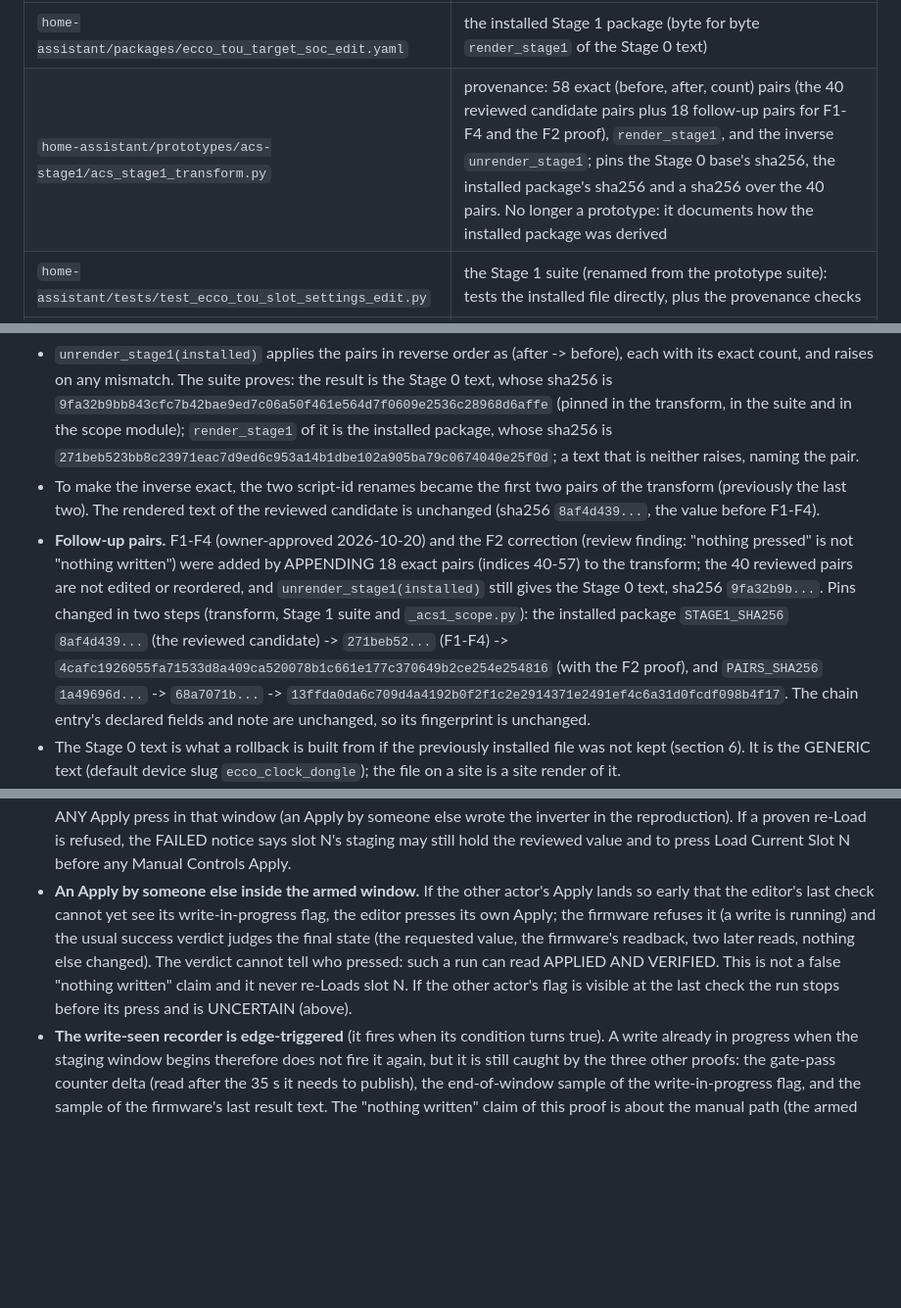
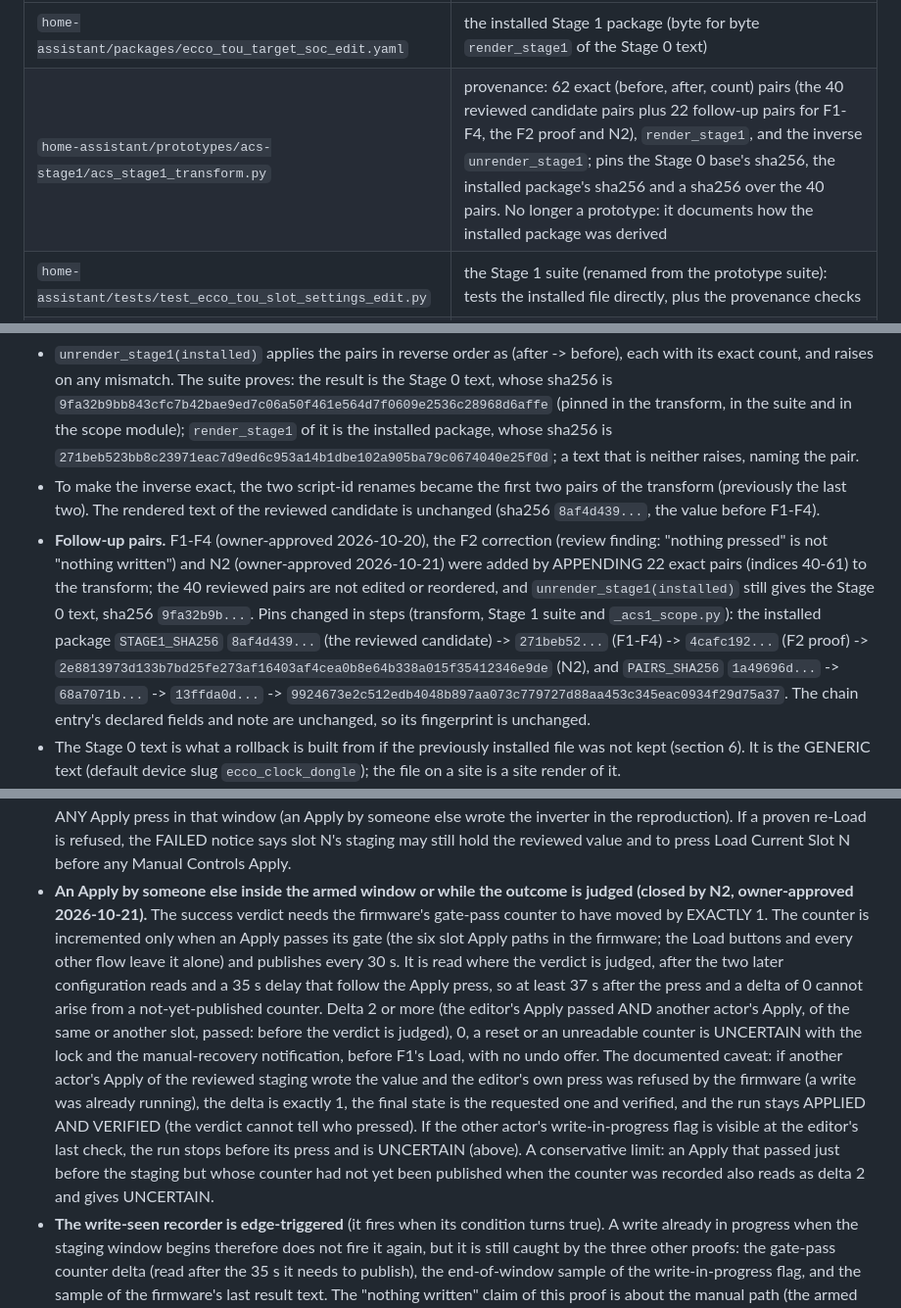
Before and after one commit to StEaLtH666/ECCO-Pro-Public, a Markdown page: docs/dev/acs-stage1-integration.md, 3 parts joined by grey strips. Shown at 98% size. Drawn GitHub-style; blank space fills up the shorter version.

```diff
--- a/docs/dev/acs-stage1-integration.md
+++ b/docs/dev/acs-stage1-integration.md
@@ -43,7 +44,7 @@ The files:
 | File | Role |
 |---|---|
 | `home-assistant/packages/ecco_tou_target_soc_edit.yaml` | the installed Stage 1 package (byte for byte `render_stage1` of the Stage 0 text) |
-| `home-assistant/prototypes/acs-stage1/acs_stage1_transform.py` | provenance: 58 exact (before, after, count) pairs (the 40 reviewed candidate pairs plus 18 follow-up pairs for F1-F4 and the F2 proof), `render_stage1`, and the inverse `unrender_stage1`; pins the Stage 0 base's sha256, the installed package's sha256 and a sha256 over the 40 pairs. No longer a prototype: it documents how the installed package was derived |
+| `home-assistant/prototypes/acs-stage1/acs_stage1_transform.py` | provenance: 62 exact (before, after, count) pairs (the 40 reviewed candidate pairs plus 22 follow-up pairs for F1-F4, the F2 proof and N2), `render_stage1`, and the inverse `unrender_stage1`; pins the Stage 0 base's sha256, the installed package's sha256 and a sha256 over the 40 pairs. No longer a prototype: it documents how the installed package was derived |
 | `home-assistant/tests/test_ecco_tou_slot_settings_edit.py` | the Stage 1 suite (renamed from the prototype suite): tests the installed file directly, plus the provenance checks |
 | `home-assistant/tests/test_ecco_tou_target_soc_edit.py` | the Stage 0 suite, same name and path (a declared reserved-token holder): it now proves the Stage 0 BASELINE, running unchanged on `unrender_stage1(installed)` (asserted to be the pinned Stage 0 text). The installed editor's own behaviour, SOC parity included, is proven by the Stage 1 suite |
 | `registry/tests/_acs1_scope.py`, `_scope_chain.py` | the chain entry `acs1` (declaration, fingerprint) |
@@ -58,12 +59,12 @@ CI checks out most jobs with depth 1, so nothing relies on history.
   `271beb523bb8c23971eac7d9ed6c953a14b1dbe102a905ba79c0674040e25f0d`; a text that is neither raises, naming the pair.
 - To make the inverse exact, the two script-id renames became the first two pairs of the transform (previously the last two).
   The rendered text of the reviewed candidate is unchanged (sha256 `8af4d439...`, the value before F1-F4).
-- **Follow-up pairs.** F1-F4 (owner-approved 2026-10-20) and the F2 correction (review finding: "nothing pressed" is not "nothing written")
-  were added by APPENDING 18 exact pairs (indices 40-57) to the transform; the 40 reviewed pairs are not edited or reordered, and
-  `unrender_stage1(installed)` still gives the Stage 0 text, sha256 `9fa32b9b...`. Pins changed in two steps (transform, Stage 1 suite and
-  `_acs1_scope.py`): the installed package `STAGE1_SHA256` `8af4d439...` (the reviewed candidate) -> `271beb52...` (F1-F4) ->
-  `4cafc1926055fa71533d8a409ca520078b1c661e177c370649b2ce254e254816` (with the F2 proof), and `PAIRS_SHA256` `1a49696d...` -> `68a7071b...` -> `13ffda0da6c709d4a4192b0f2f1c2e2914371e2491ef4c6a31d0fcdf098b4f17`. The chain entry's declared fields
-  and note are unchanged, so its fingerprint is unchanged.
+- **Follow-up pairs.** F1-F4 (owner-approved 2026-10-20), the F2 correction (review finding: "nothing pressed" is not "nothing written") and
+  N2 (owner-approved 2026-10-21) were added by APPENDING 22 exact pairs (indices 40-61) to the transform; the 40 reviewed pairs are not
+  edited or reordered, and `unrender_stage1(installed)` still gives the Stage 0 text, sha256 `9fa32b9b...`. Pins changed in steps
+  (transform, Stage 1 suite and `_acs1_scope.py`): the installed package `STAGE1_SHA256` `8af4d439...` (the reviewed candidate) ->
+  `271beb52...` (F1-F4) -> `4cafc192...` (F2 proof) -> `2e8813973d133b7bd25fe273af16403af4cea0b8e64b338a015f35412346e9de` (N2), and `PAIRS_SHA256` `1a49696d...` -> `68a7071b...` -> `13ffda0d...` ->
+  `9924673e2c512edb4048b897aa073c779727d88aa453c345eac0934f29d75a37`. The chain entry's declared fields and note are unchanged, so its fingerprint is unchanged.
 - The Stage 0 text is what a rollback is built from if the previously installed file was not kept (section 6). It is the GENERIC text
   (default device slug `ecco_clock_dongle`); the file on a site is a site render of it.
 - The chain entry `acs1` declares **no reverter and no checkpoint**, deliberately: the package is an `added_files` entry of `acs0`,
@@ -247,11 +248,18 @@ offline in this change; the rest remain documented.
   accept ANY Apply press in that window (an Apply by someone else wrote the inverter in the reproduction). If a proven re-Load is
   refused, the FAILED notice says slot N's staging may still hold the reviewed value and to press Load Current Slot N before any
   Manual Controls Apply.
-- **An Apply by someone else inside the armed window.** If the other actor's Apply lands so early that the editor's last check cannot yet
-  see its write-in-progress flag, the editor presses its own Apply; the firmware refuses it (a write is running) and the usual success
-  verdict judges the final state (the requested value, the firmware's readback, two later reads, nothing else changed). The verdict cannot
-  tell who pressed: such a run can read APPLIED AND VERIFIED. This is not a false "nothing written" claim and it never re-Loads slot N.
-  If the other actor's flag is visible at the last check the run stops before its press and is UNCERTAIN (above).
+- **An Apply by someone else inside the armed window or while the outcome is judged (closed by N2, owner-approved 2026-10-21).** The
+  success verdict needs the firmware's gate-pass counter to have moved by EXACTLY 1. The counter is incremented only when an Apply passes
+  its gate (the six slot Apply paths in the firmware; the Load buttons and every other flow leave it alone) and publishes every 30 s. It is
+  read where the verdict is judged, after the two later configuration reads and a 35 s delay that follow the Apply press, so at least 37 s
+  after the press and a delta of 0 cannot arise from a not-yet-published counter. Delta 2 or more (the editor's Apply passed AND another
+  actor's Apply, of the same or another slot, passed: before the verdict is judged), 0, a reset or an unreadable counter is UNCERTAIN with
+  the lock and the manual-recovery notification, before F1's Load, with no undo offer. The documented caveat: if another actor's Apply of the
+  reviewed staging wrote the value and the editor's own press was refused by the firmware (a write was already running), the delta is exactly
+  1, the final state is the requested one and verified, and the run stays APPLIED AND VERIFIED (the verdict cannot tell who pressed). If the
+  other actor's write-in-progress flag is visible at the editor's last check, the run stops before its press and is UNCERTAIN (above).
+  A conservative limit: an Apply that passed just before the staging but whose counter had not yet been published when the counter was
+  recorded also reads as delta 2 and gives UNCERTAIN.
 - **The write-seen recorder is edge-triggered** (it fires when its condition turns true). A write already in progress when the staging
   window begins therefore does not fire it again, but it is still caught by the three other proofs: the gate-pass counter delta (read
   after the 35 s it needs to publish), the end-of-window sample of the write-in-progress flag, and the sample of the firmware's last
```
Also changed, not shown: other parts of docs/dev/acs-stage1-integration.md (+3 -2 lines), CHANGELOG.md (+7 -1 lines), docs/dev/acs-stage1-local-candidate.md (+9 -5 lines).
